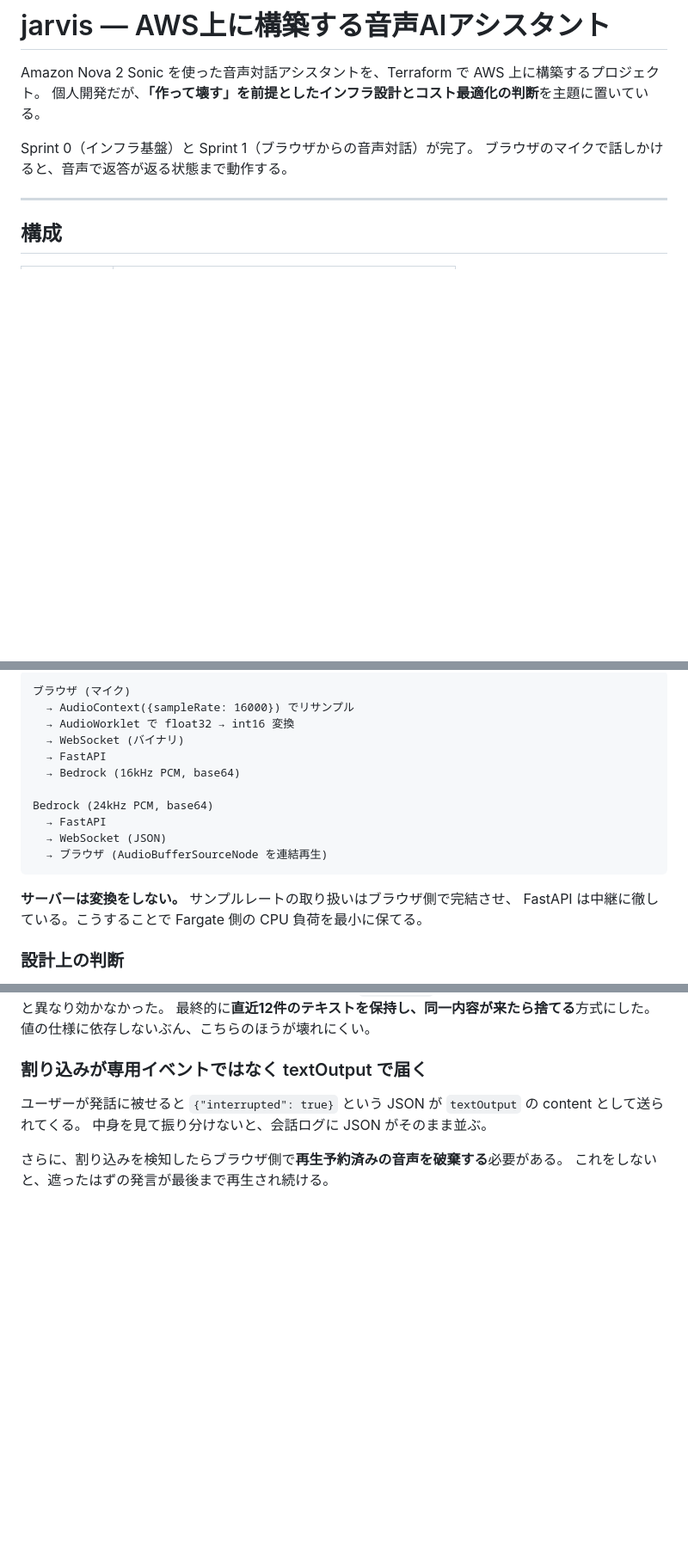
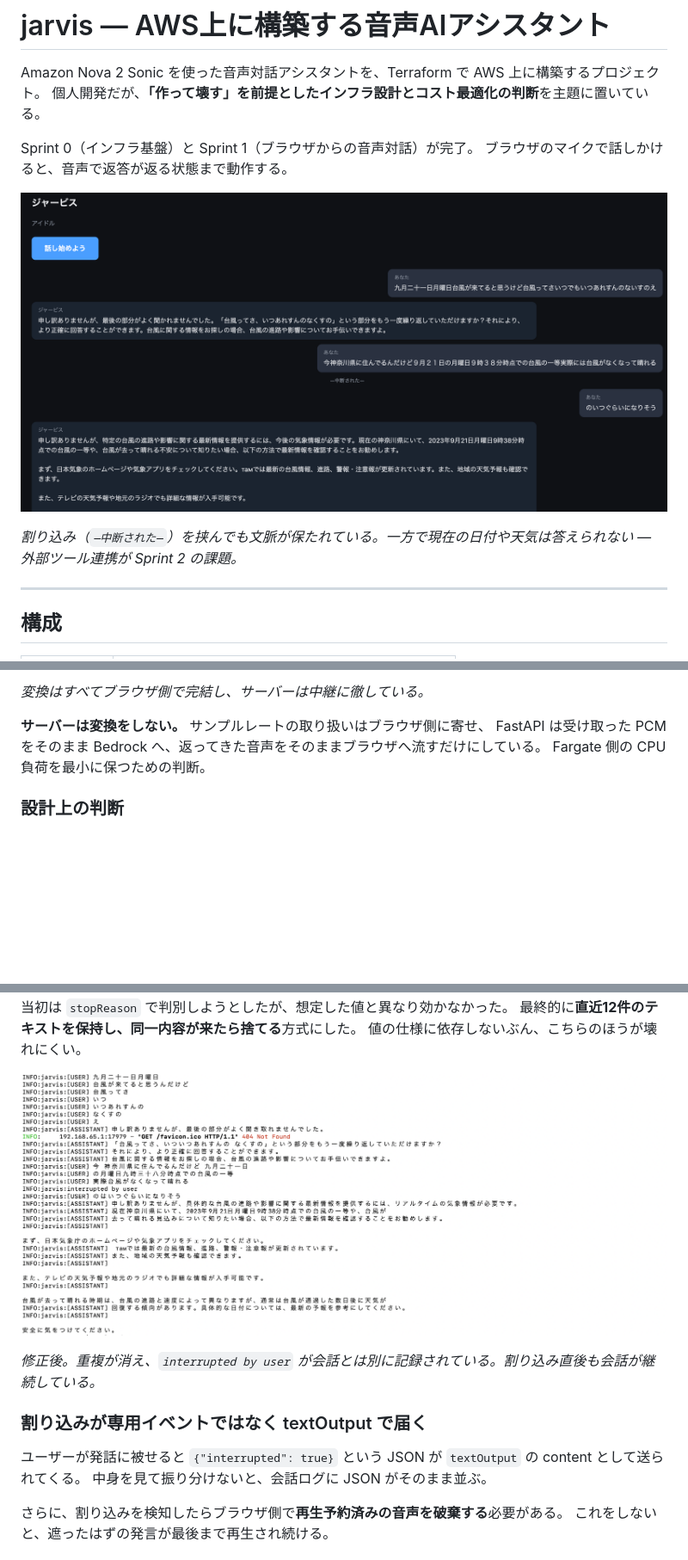
Before and after one commit to yuki02148719113135-a11y/jarvis-aws-voice-assistant-, a Markdown page: README.md, 3 parts joined by grey strips. Shown: that part at 86% size. GitHub-like rendering; pictures changed too: docs/browser-conversation.png (added), docs/log-after-dedup.png (added); blank space fills up the shorter version.

Commit message:
READMEに構成図とSprint 1のスクリーンショットを追加

````diff
--- a/README.md
+++ b/README.md
@@ -5,6 +5,10 @@ Amazon Nova 2 Sonic を使った音声対話アシスタントを、Terraform
 
 Sprint 0（インフラ基盤）と Sprint 1（ブラウザからの音声対話）が完了。
 ブラウザのマイクで話しかけると、音声で返答が返る状態まで動作する。
+
+![ブラウザでの会話](docs/browser-conversation.png)
+
+*割り込み（`—中断された—`）を挟んでも文脈が保たれている。一方で現在の日付や天気は答えられない — 外部ツール連携が Sprint 2 の課題。*
 
 ---
 
@@ -43,20 +47,9 @@ STT → LLM → TTS と繋ぐ従来構成に比べて応答遅延が小さい。
 
-```
-ブラウザ (マイク)
-  → AudioContext({sampleRate: 16000}) でリサンプル
-  → AudioWorklet で float32 → int16 変換
-  → WebSocket (バイナリ)
-  → FastAPI
-  → Bedrock (16kHz PCM, base64)
+*変換はすべてブラウザ側で完結し、サーバーは中継に徹している。*
 
-Bedrock (24kHz PCM, base64)
-  → FastAPI
-  → WebSocket (JSON)
-  → ブラウザ (AudioBufferSourceNode を連結再生)
-```
-
-**サーバーは変換をしない。** サンプルレートの取り扱いはブラウザ側で完結させ、
-FastAPI は中継に徹している。こうすることで Fargate 側の CPU 負荷を最小に保てる。
+**サーバーは変換をしない。** サンプルレートの取り扱いはブラウザ側に寄せ、
+FastAPI は受け取った PCM をそのまま Bedrock へ、返ってきた音声をそのままブラウザへ流すだけにしている。
+Fargate 側の CPU 負荷を最小に保つための判断。
 
 ### 設計上の判断
 
@@ -264,6 +262,10 @@ HTTPS なしでマイクが使える。
 当初は `stopReason` で判別しようとしたが、想定した値と異なり効かなかった。
 最終的に**直近12件のテキストを保持し、同一内容が来たら捨てる**方式にした。
 値の仕様に依存しないぶん、こちらのほうが壊れにくい。
+
+![修正後のログ](docs/log-after-dedup.png)
+
+*修正後。重複が消え、`interrupted by user` が会話とは別に記録されている。割り込み直後も会話が継続している。*
 
 ### 割り込みが専用イベントではなく textOutput で届く
 
````
Also changed, not shown: other parts of README.md (+6 -1 lines), 1 other file.
